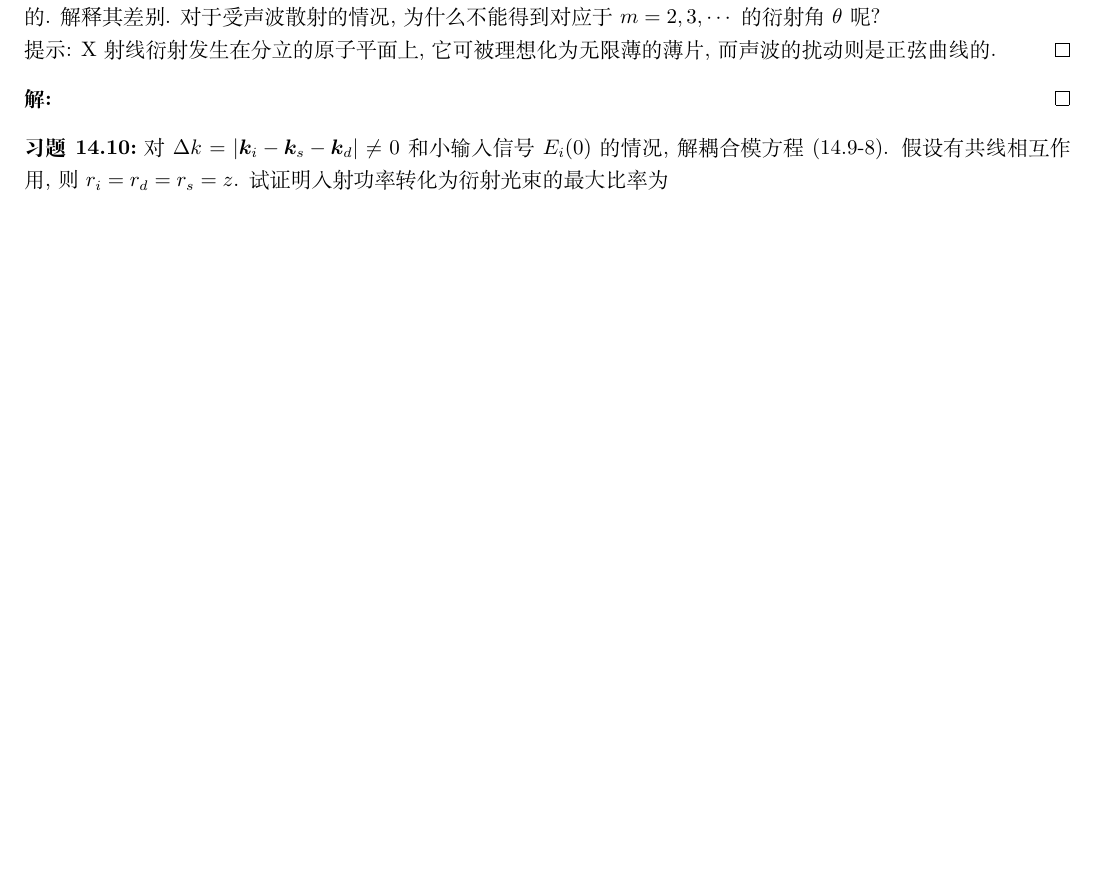
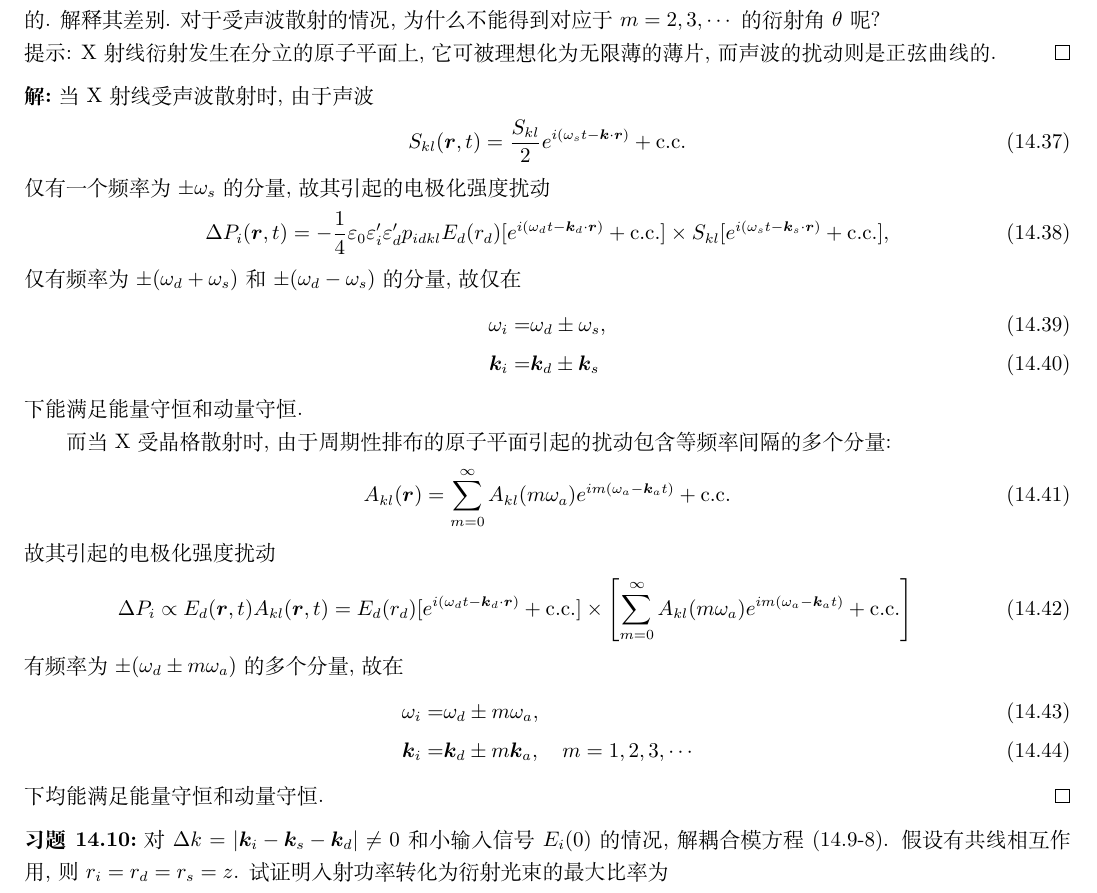
Before and after one commit to Chen-Jialin/Quantum-Electronics-Assignments, a LaTeX document (chap-14.tex): part of page 5 of 5, cut so that both start at the same text, the shorter picture padded with empty space. Compiled offline with XeLaTeX.

Commit message:
14.9 finished

```diff
--- a/chap-14.tex
+++ b/chap-14.tex
@@ -216,7 +216,35 @@
     提示: X 射线衍射发生在分立的原子平面上, 它可被理想化为无限薄的薄片, 而声波的扰动则是正弦曲线的.
 \end{exe}
 \begin{sol}
+    当 X 射线受声波散射时, 由于声波
+    \begin{align}
+        S_{kl}(\bm{r},t)=\frac{S_{kl}}{2}e^{i(\omega_st-\bm{k}\cdot\bm{r})}+\text{c.c.}
+    \end{align}
+    仅有一个频率为 $\pm\omega_s$ 的分量, 故其引起的电极化强度扰动
+    \begin{align}
+        \Delta P_i(\bm{r},t)=-\frac{1}{4}\varepsilon_0\varepsilon_i'\varepsilon_d'p_{idkl}E_d(r_d)[e^{i(\omega_dt-\bm{k}_d\cdot\bm{r})}+\text{c.c.}]\times S_{kl}[e^{i(\omega_st-\bm{k}_s\cdot\bm{r})}+\text{c.c.}],
+    \end{align}
+    仅有频率为 $\pm(\omega_d+\omega_s)$ 和 $\pm(\omega_d-\omega_s)$ 的分量, 故仅在
+    \begin{align}
+        \omega_i=&\omega_d\pm\omega_s,\\
+        \bm{k}_i=&\bm{k}_d\pm\bm{k}_s
+    \end{align}
+    下能满足能量守恒和动量守恒.
 
+    而当 X 受晶格散射时, 由于周期性排布的原子平面引起的扰动包含等频率间隔的多个分量:
+    \begin{align}
+        A_{kl}(\bm{r})=\sum_{m=0}^{\infty}A_{kl}(m\omega_a)e^{im(\omega_a-\bm{k}_at)}+\text{c.c.}
+    \end{align}
+    故其引起的电极化强度扰动
+    \begin{align}
+        \Delta P_i\propto E_d(\bm{r},t)A_{kl}(\bm{r},t)=E_d(r_d)[e^{i(\omega_dt-\bm{k}_d\cdot\bm{r})}+\text{c.c.}]\times\left[\sum_{m=0}^{\infty}A_{kl}(m\omega_a)e^{im(\omega_a-\bm{k}_at)}+\text{c.c.}\right]
+    \end{align}
+    有频率为 $\pm(\omega_d\pm m\omega_a)$ 的多个分量, 故在
+    \begin{align}
+        \omega_i=&\omega_d\pm m\omega_a,\\
+        \bm{k}_i=&\bm{k}_d\pm m\bm{k}_a,\quad m=1,2,3,\cdots
+    \end{align}
+    下均能满足能量守恒和动量守恒.
 \end{sol}
 
 \begin{exe}
```
